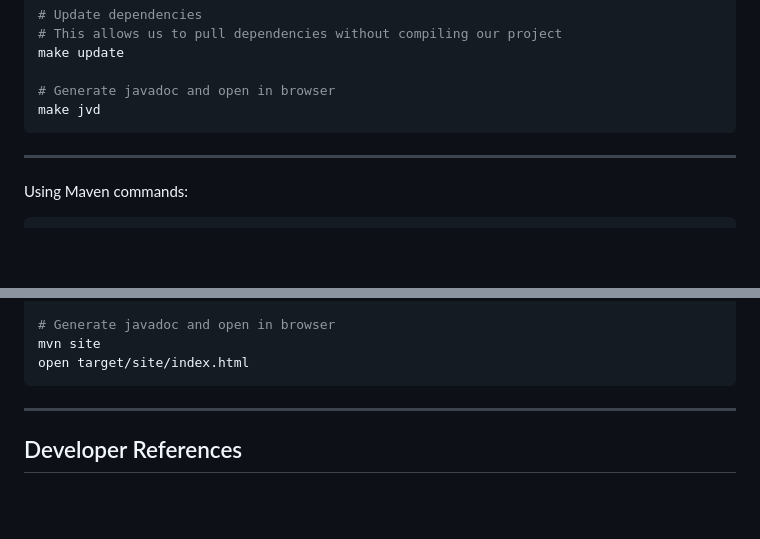
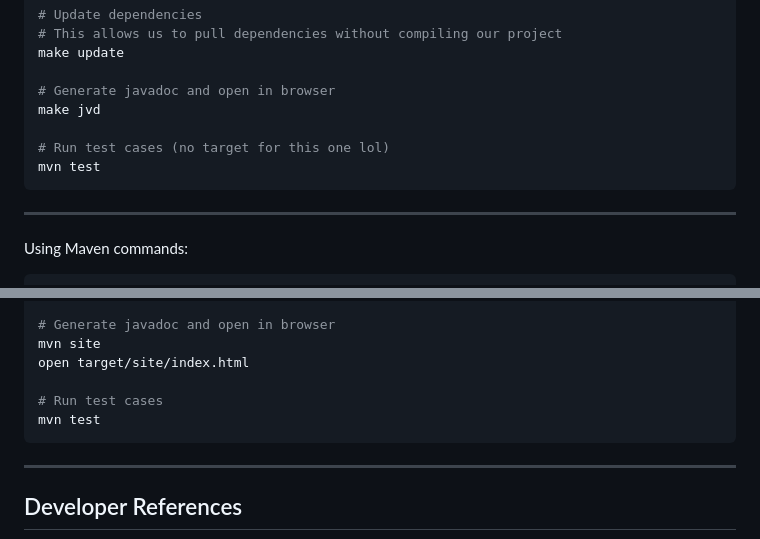
Before and after one commit to Baylor-G-R-O-U-P-F-I-V-E/HotelProject, a Markdown page: README.md, 2 parts joined by grey strips. GitHub-like rendering; blank space fills up the shorter version.

Commit message:
(docs) readme update

````diff
--- a/README.md
+++ b/README.md
@@ -33,6 +33,9 @@ make update
 
 # Generate javadoc and open in browser
 make jvd
+
+# Run test cases (no target for this one lol)
+mvn test
 ```
 
 -----
@@ -57,6 +60,9 @@ mvn dependency:copy-dependencies
 # Generate javadoc and open in browser
 mvn site
 open target/site/index.html
+
+# Run test cases
+mvn test
 ```
 
 -----
````
